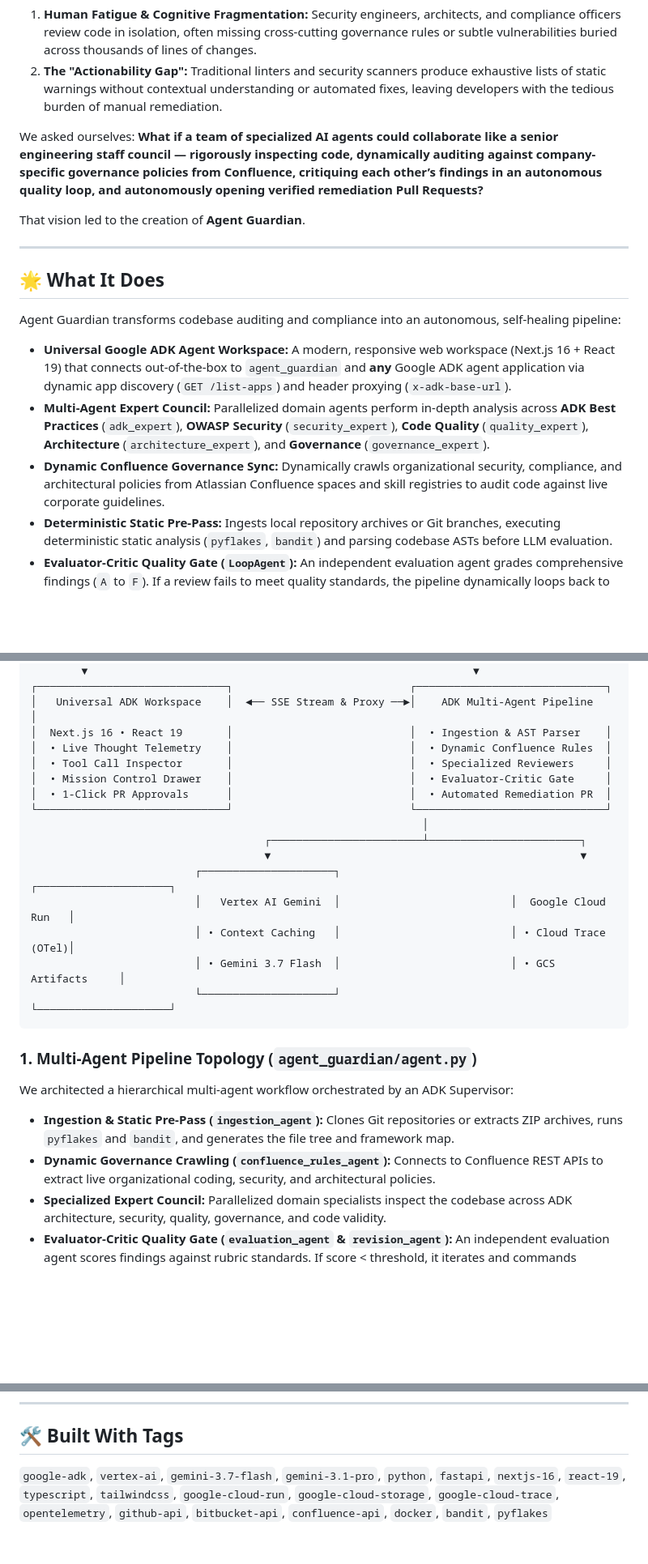
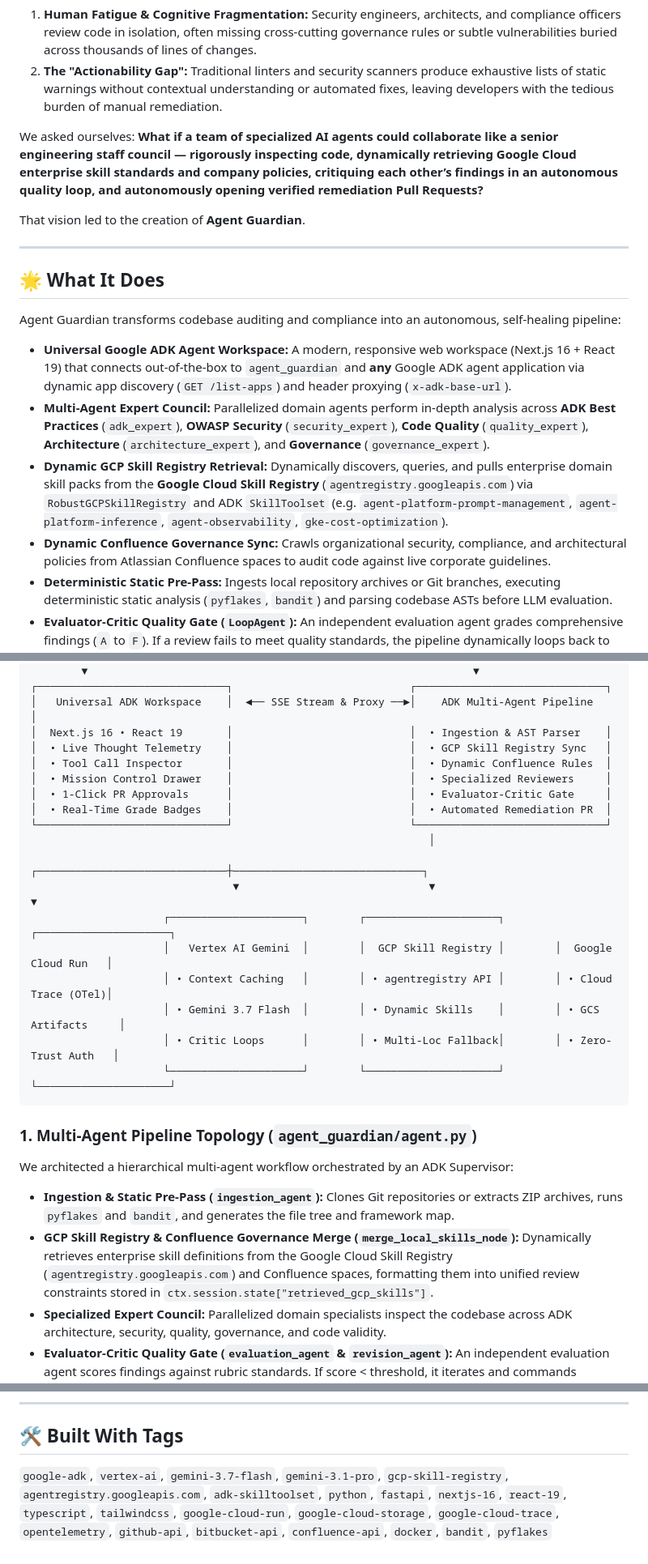
Before and after one commit to sharma6503/Devpost-hackathon, a Markdown page: ABOUT_PROJECT.md, 3 parts joined by grey strips. Shown at 81% size. Rendered like a GitHub page; blank space fills up the shorter version.

Commit message:
docs: document GCP skill registry retrievals and dynamic skills integration in ABOUT_PROJECT.md

````diff
--- a/ABOUT_PROJECT.md
+++ b/ABOUT_PROJECT.md
@@ -26,7 +26,7 @@ In modern software engineering, code reviews are the primary defense against sec
 1. **Human Fatigue & Cognitive Fragmentation:** Security engineers, architects, and compliance officers review code in isolation, often missing cross-cutting governance rules or subtle vulnerabilities buried across thousands of lines of changes.
 2. **The "Actionability Gap":** Traditional linters and security scanners produce exhaustive lists of static warnings without contextual understanding or automated fixes, leaving developers with the tedious burden of manual remediation.
 
-We asked ourselves: **What if a team of specialized AI agents could collaborate like a senior engineering staff council — rigorously inspecting code, dynamically auditing against company-specific governance policies from Confluence, critiquing each other’s findings in an autonomous quality loop, and autonomously opening verified remediation Pull Requests?**
+We asked ourselves: **What if a team of specialized AI agents could collaborate like a senior engineering staff council — rigorously inspecting code, dynamically retrieving Google Cloud enterprise skill standards and company policies, critiquing each other’s findings in an autonomous quality loop, and autonomously opening verified remediation Pull Requests?**
 
 That vision led to the creation of **Agent Guardian**.
 
@@ -38,7 +38,8 @@ Agent Guardian transforms codebase auditing and compliance into an autonomous, s
 
 * **Universal Google ADK Agent Workspace:** A modern, responsive web workspace (Next.js 16 + React 19) that connects out-of-the-box to `agent_guardian` and **any** Google ADK agent application via dynamic app discovery (`GET /list-apps`) and header proxying (`x-adk-base-url`).
 * **Multi-Agent Expert Council:** Parallelized domain agents perform in-depth analysis across **ADK Best Practices** (`adk_expert`), **OWASP Security** (`security_expert`), **Code Quality** (`quality_expert`), **Architecture** (`architecture_expert`), and **Governance** (`governance_expert`).
-* **Dynamic Confluence Governance Sync:** Dynamically crawls organizational security, compliance, and architectural policies from Atlassian Confluence spaces and skill registries to audit code against live corporate guidelines.
+* **Dynamic GCP Skill Registry Retrieval:** Dynamically discovers, queries, and pulls enterprise domain skill packs from the **Google Cloud Skill Registry** (`agentregistry.googleapis.com`) via `RobustGCPSkillRegistry` and ADK `SkillToolset` (e.g. `agent-platform-prompt-management`, `agent-platform-inference`, `agent-observability`, `gke-cost-optimization`).
+* **Dynamic Confluence Governance Sync:** Crawls organizational security, compliance, and architectural policies from Atlassian Confluence spaces to audit code against live corporate guidelines.
 * **Deterministic Static Pre-Pass:** Ingests local repository archives or Git branches, executing deterministic static analysis (`pyflakes`, `bandit`) and parsing codebase ASTs before LLM evaluation.
 * **Evaluator-Critic Quality Gate (`LoopAgent`):** An independent evaluation agent grades comprehensive findings (`A` to `F`). If a review fails to meet quality standards, the pipeline dynamically loops back to refine the weakest agent's output before synthesis.
 * **Autonomous Remediation & HITL PRs:** Writes unified git diff patches and integrates with GitHub and Bitbucket REST APIs to open automated Pull Requests once approved by the auditor.
@@ -61,25 +62,27 @@ Agent Guardian is built from the ground up as a cloud-native, enterprise-grade m
 ┌──────────────────────────────┐                            ┌──────────────────────────────┐
 │   Universal ADK Workspace    │  ◄── SSE Stream & Proxy ──►│    ADK Multi-Agent Pipeline   │
 │  Next.js 16 • React 19       │                            │  • Ingestion & AST Parser    │
-│  • Live Thought Telemetry    │                            │  • Dynamic Confluence Rules  │
-│  • Tool Call Inspector       │                            │  • Specialized Reviewers     │
-│  • Mission Control Drawer    │                            │  • Evaluator-Critic Gate     │
-│  • 1-Click PR Approvals      │                            │  • Automated Remediation PR  │
+│  • Live Thought Telemetry    │                            │  • GCP Skill Registry Sync   │
+│  • Tool Call Inspector       │                            │  • Dynamic Confluence Rules  │
+│  • Mission Control Drawer    │                            │  • Specialized Reviewers     │
+│  • 1-Click PR Approvals      │                            │  • Evaluator-Critic Gate     │
+│  • Real-Time Grade Badges    │                            │  • Automated Remediation PR  │
 └──────────────────────────────┘                            └──────────────────────────────┘
-                                                              │
-                                     ┌────────────────────────┴────────────────────────┐
-                                     ▼                                                 ▼
-                          ┌─────────────────────┐                           ┌─────────────────────┐
-                          │   Vertex AI Gemini  │                           │  Google Cloud Run   │
-                          │ • Context Caching   │                           │ • Cloud Trace (OTel)│
-                          │ • Gemini 3.7 Flash  │                           │ • GCS Artifacts     │
-                          └─────────────────────┘                           └─────────────────────┘
+                                                               │
+                                ┌──────────────────────────────┼──────────────────────────────┐
+                                ▼                              ▼                              ▼
+                     ┌─────────────────────┐        ┌─────────────────────┐        ┌─────────────────────┐
+                     │   Vertex AI Gemini  │        │  GCP Skill Registry │        │  Google Cloud Run   │
+                     │ • Context Caching   │        │ • agentregistry API │        │ • Cloud Trace (OTel)│
+                     │ • Gemini 3.7 Flash  │        │ • Dynamic Skills    │        │ • GCS Artifacts     │
+                     │ • Critic Loops      │        │ • Multi-Loc Fallback│        │ • Zero-Trust Auth   │
+                     └─────────────────────┘        └─────────────────────┘        └─────────────────────┘
 ```
 
 ### 1. Multi-Agent Pipeline Topology (`agent_guardian/agent.py`)
 We architected a hierarchical multi-agent workflow orchestrated by an ADK Supervisor:
 * **Ingestion & Static Pre-Pass (`ingestion_agent`):** Clones Git repositories or extracts ZIP archives, runs `pyflakes` and `bandit`, and generates the file tree and framework map.
-* **Dynamic Governance Crawling (`confluence_rules_agent`):** Connects to Confluence REST APIs to extract live organizational coding, security, and architectural policies.
+* **GCP Skill Registry & Confluence Governance Merge (`merge_local_skills_node`):** Dynamically retrieves enterprise skill definitions from the Google Cloud Skill Registry (`agentregistry.googleapis.com`) and Confluence spaces, formatting them into unified review constraints stored in `ctx.session.state["retrieved_gcp_skills"]`.
 * **Specialized Expert Council:** Parallelized domain specialists inspect the codebase across ADK architecture, security, quality, governance, and code validity.
 * **Evaluator-Critic Quality Gate (`evaluation_agent` & `revision_agent`):** An independent evaluation agent scores findings against rubric standards. If score < threshold, it iterates and commands targeted revisions.
 * **Synthesis & Metrics (`synthesis_agent`, `metrics_agent`, `html_agent`):** Aggregates findings into unified executive markdown reports, structured JSON scorecards, and standalone interactive HTML dashboards.
@@ -204,4 +230,4 @@ Navigate to `http://localhost:3000` in your browser. Select **agent_guardian** f
 ---
 
 ## 🛠️ Built With Tags
-`google-adk`, `vertex-ai`, `gemini-3.7-flash`, `gemini-3.1-pro`, `python`, `fastapi`, `nextjs-16`, `react-19`, `typescript`, `tailwindcss`, `google-cloud-run`, `google-cloud-storage`, `google-cloud-trace`, `opentelemetry`, `github-api`, `bitbucket-api`, `confluence-api`, `docker`, `bandit`, `pyflakes`
+`google-adk`, `vertex-ai`, `gemini-3.7-flash`, `gemini-3.1-pro`, `gcp-skill-registry`, `agentregistry.googleapis.com`, `adk-skilltoolset`, `python`, `fastapi`, `nextjs-16`, `react-19`, `typescript`, `tailwindcss`, `google-cloud-run`, `google-cloud-storage`, `google-cloud-trace`, `opentelemetry`, `github-api`, `bitbucket-api`, `confluence-api`, `docker`, `bandit`, `pyflakes`
````
Also changed, not shown: other parts of ABOUT_PROJECT.md (+34 -11 lines).
